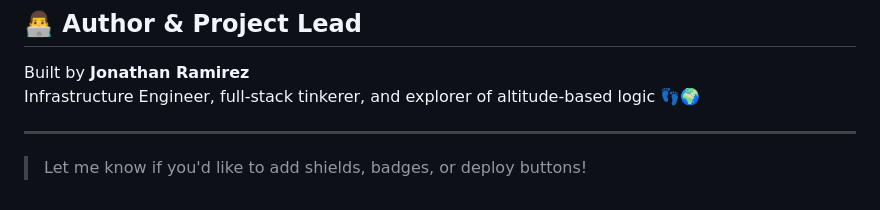
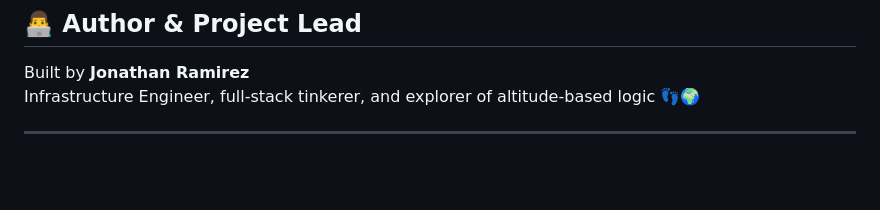
Before and after one commit to john89ram/GuardianGPS, a Markdown page: README.md, the part around the change. Rendered like a GitHub page; blank space fills up the shorter version.

Commit message:
removing ai tags.

```diff
--- a/README.md
+++ b/README.md
@@ -121,5 +121,3 @@ Built by **Jonathan Ramirez**
 Infrastructure Engineer, full-stack tinkerer, and explorer of altitude-based logic 👣🌍
 
 ---
-
-> Let me know if you'd like to add shields, badges, or deploy buttons!
```
